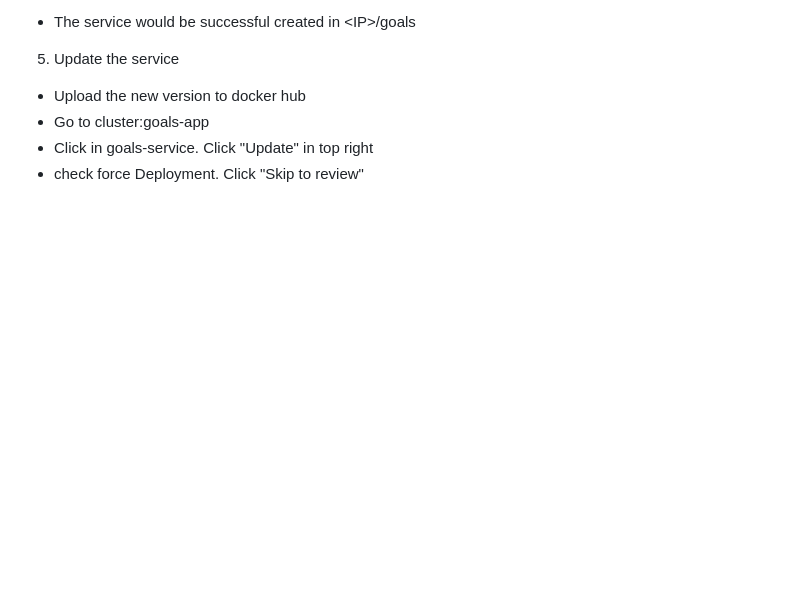
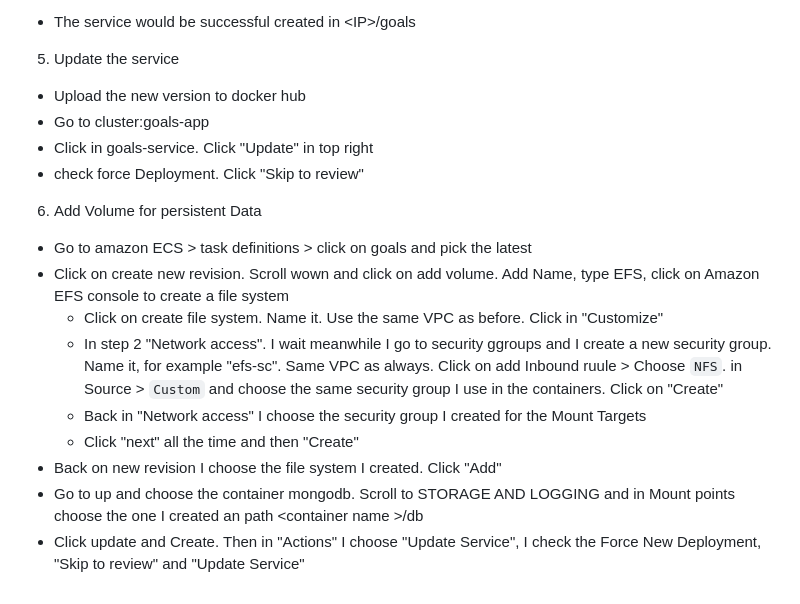
Before and after one commit to gabrielmoris/docker, a Markdown page: deployment-examples/README.md, the part around the change. GitHub-like rendering; blank space fills up the shorter version.

Commit message:
Add Persistent Data Volume

```diff
--- a/deployment-examples/README.md
+++ b/deployment-examples/README.md
@@ -132,3 +132,15 @@ NOTE: To update the app I make the changes locally, I reupload to docker hub, go
 - Go to cluster:goals-app
 - Click in goals-service. Click "Update" in top right
 - check force Deployment. Click "Skip to review"
+
+6. Add Volume for persistent Data
+
+- Go to amazon ECS > task definitions > click on goals and pick the latest
+- Click on create new revision. Scroll wown and click on add volume. Add Name, type EFS, click on Amazon EFS console to create a file system
+  - Click on create file system. Name it. Use the same VPC as before. Click in "Customize"
+  - In step 2 "Network access". I wait meanwhile I go to security ggroups and I create a new security group. Name it, for example "efs-sc". Same VPC as always. Click on add Inbound ruule > Choose `NFS`. in Source > `Custom` and choose the same security group I use in the containers. Click on "Create"
+  - Back in "Network access" I choose the security group I created for the Mount Targets
+  - Click "next" all the time and then "Create"
+- Back on new revision I choose the file system I created. Click "Add"
+- Go to up and choose the container mongodb. Scroll to STORAGE AND LOGGING and in Mount points choose the one I created an path \<container name \>/db
+- Click update and Create. Then in "Actions" I choose "Update Service", I check the Force New Deployment, "Skip to review" and "Update Service"
```
